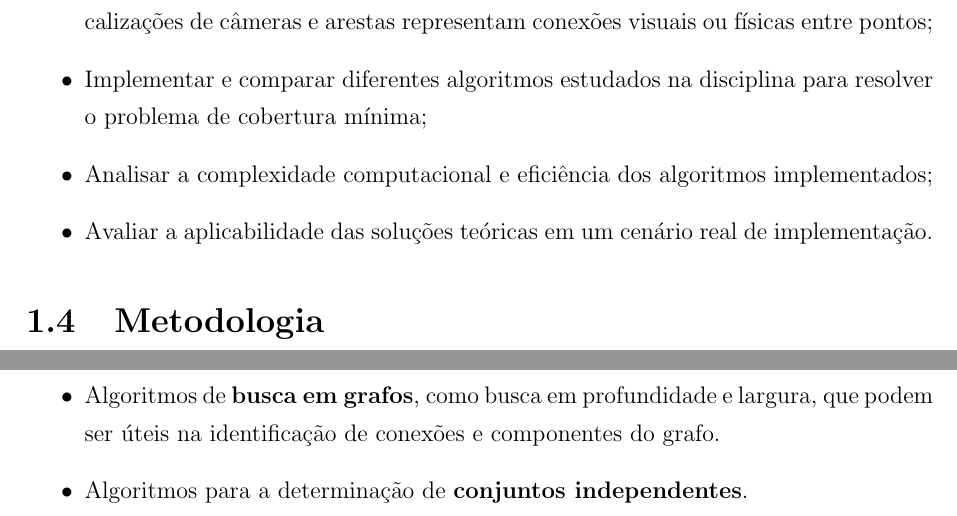
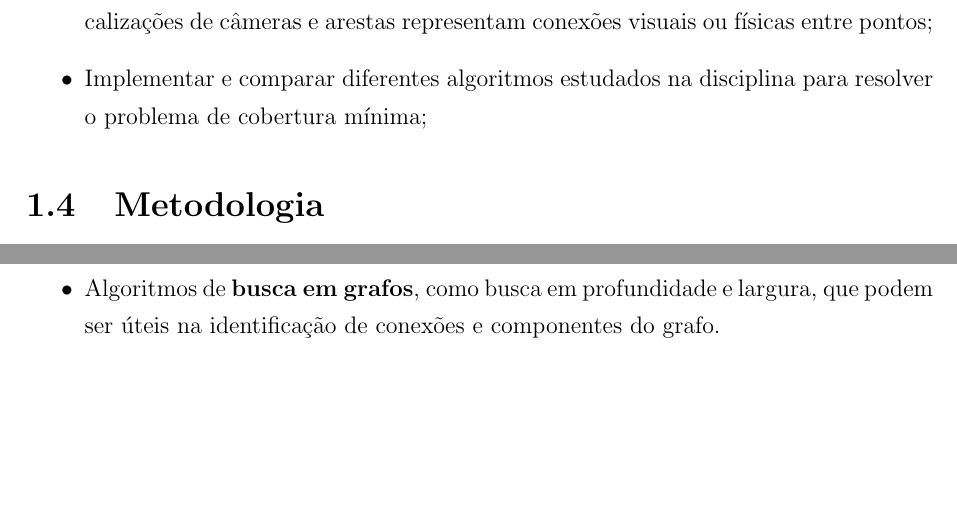
Before and after one commit to antoniel/mata53-projeto-final, a LaTeX document (main.tex): two parts of page 6 of 19, joined at a grey line, cut so that both start at the same text, the shorter picture padded with empty space. Compiled offline with pdfLaTeX.

Commit message:
Remove specific objectives from the project description in main.tex, focusing on graph modeling and algorithm implementation. Update main.pdf to reflect these changes.

```diff
--- a/main.tex
+++ b/main.tex
@@ -140,8 +140,6 @@ Os objetivos específicos incluem:
 \begin{itemize}
     \item Modelar a região de Ondina como um grafo, onde vértices representam possíveis localizações de câmeras e arestas representam conexões visuais ou físicas entre pontos;
     \item Implementar e comparar diferentes algoritmos estudados na disciplina para resolver o problema de cobertura mínima;
-    \item Analisar a complexidade computacional e eficiência dos algoritmos implementados;
-    \item Avaliar a aplicabilidade das soluções teóricas em um cenário real de implementação.
 \end{itemize}
 
 \section{Metodologia}
@@ -157,7 +155,6 @@ Os objetivos específicos incluem:
 \begin{itemize}
     \item Algoritmos \textbf{heurísticos} para o problema de cobertura de vértices que oferecem soluções aproximadas em tempo polinomial.
     \item Algoritmos de \textbf{busca em grafos}, como busca em profundidade e largura, que podem ser úteis na identificação de conexões e componentes do grafo.
-    \item Algoritmos para a determinação de \textbf{conjuntos independentes}.
 \end{itemize}
 
 \textbf{Implementação e Análise:} Os algoritmos serão implementados e testados em instâncias geradas a partir do mapeamento da região de Ondina. A complexidade computacional e a eficiência de cada algoritmo serão analisadas.
```
Also changed, not shown: main.pdf.
